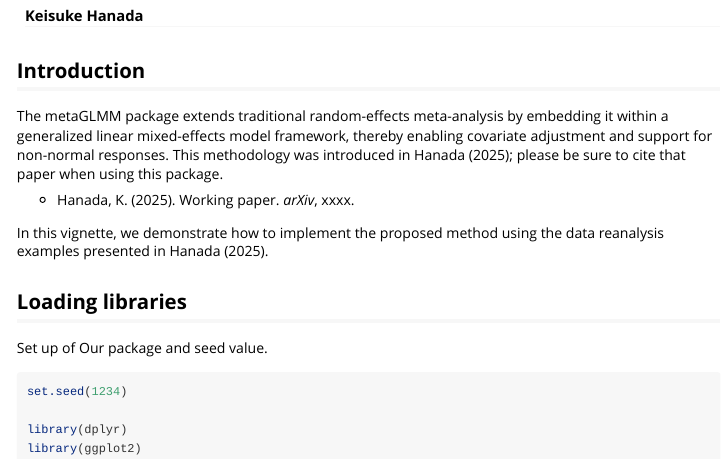
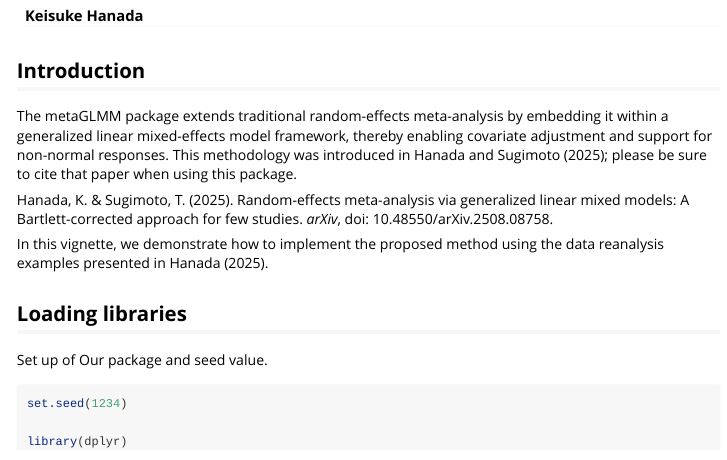
Before and after one commit to keisuke-hanada/metaGLMM, an R Markdown document (vignettes/metaGLMM-examples.Rmd): the page in a window 1100 px wide, from 70 px down. Rendered offline with R 4.5, knitr and Pandoc, with nearby package versions.

Commit message:
update readme

```diff
--- a/vignettes/metaGLMM-examples.Rmd
+++ b/vignettes/metaGLMM-examples.Rmd
@@ -18,9 +18,9 @@ knitr::opts_chunk$set(
 
 
 ## Introduction
-The metaGLMM package extends traditional random-effects meta-analysis by embedding it within a generalized linear mixed-effects model framework, thereby enabling covariate adjustment and support for non-normal responses. This methodology was introduced in Hanada (2025); please be sure to cite that paper when using this package.
+The metaGLMM package extends traditional random-effects meta-analysis by embedding it within a generalized linear mixed-effects model framework, thereby enabling covariate adjustment and support for non-normal responses. This methodology was introduced in Hanada and Sugimoto (2025); please be sure to cite that paper when using this package.
 
-- Hanada, K. (2025). Working paper. *arXiv*, xxxx.
+Hanada, K. & Sugimoto, T. (2025). Random-effects meta-analysis via generalized linear mixed models: A Bartlett-corrected approach for few studies. *arXiv*, doi: 10.48550/arXiv.2508.08758.
 
 
 In this vignette, we demonstrate how to implement the proposed method using the data reanalysis examples presented in Hanada (2025).
```
Also changed, not shown: README.md.
